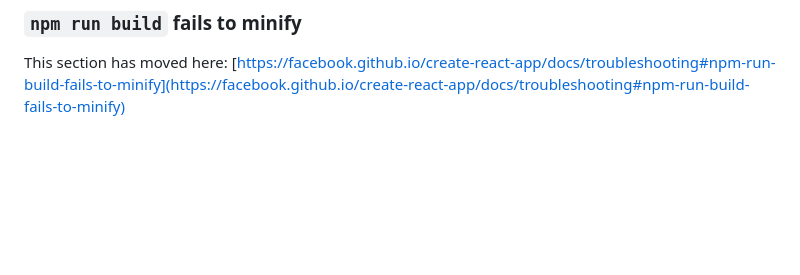
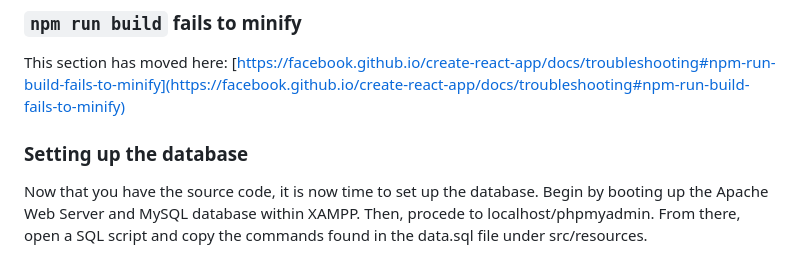
Before and after one commit to AstroMike101/final_project, a Markdown page: my-app/README.md, the part around the change. GitHub-like rendering; blank space fills up the shorter version.

Commit message:
Updated README with instructions for importing db.

```diff
--- a/my-app/README.md
+++ b/my-app/README.md
@@ -68,3 +68,6 @@ This section has moved here: [https://facebook.github.io/create-react-app/docs/d
 ### `npm run build` fails to minify
 
 This section has moved here: [https://facebook.github.io/create-react-app/docs/troubleshooting#npm-run-build-fails-to-minify](https://facebook.github.io/create-react-app/docs/troubleshooting#npm-run-build-fails-to-minify)
+
+### Setting up the database
+Now that you have the source code, it is now time to set up the database. Begin by booting up the Apache Web Server and MySQL database within XAMPP. Then, procede to localhost/phpmyadmin. From there, open a SQL script and copy the commands found in the data.sql file under src/resources.
```
Also changed, not shown: README.md (deleted, +0 -1 lines).
